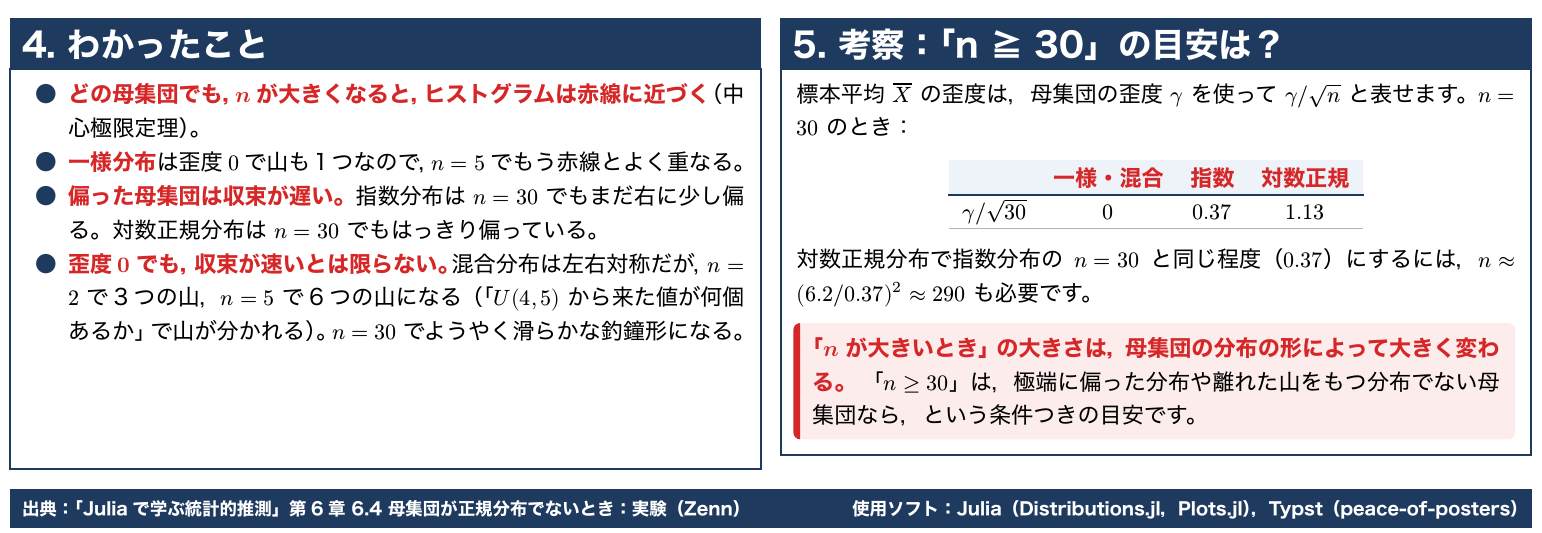
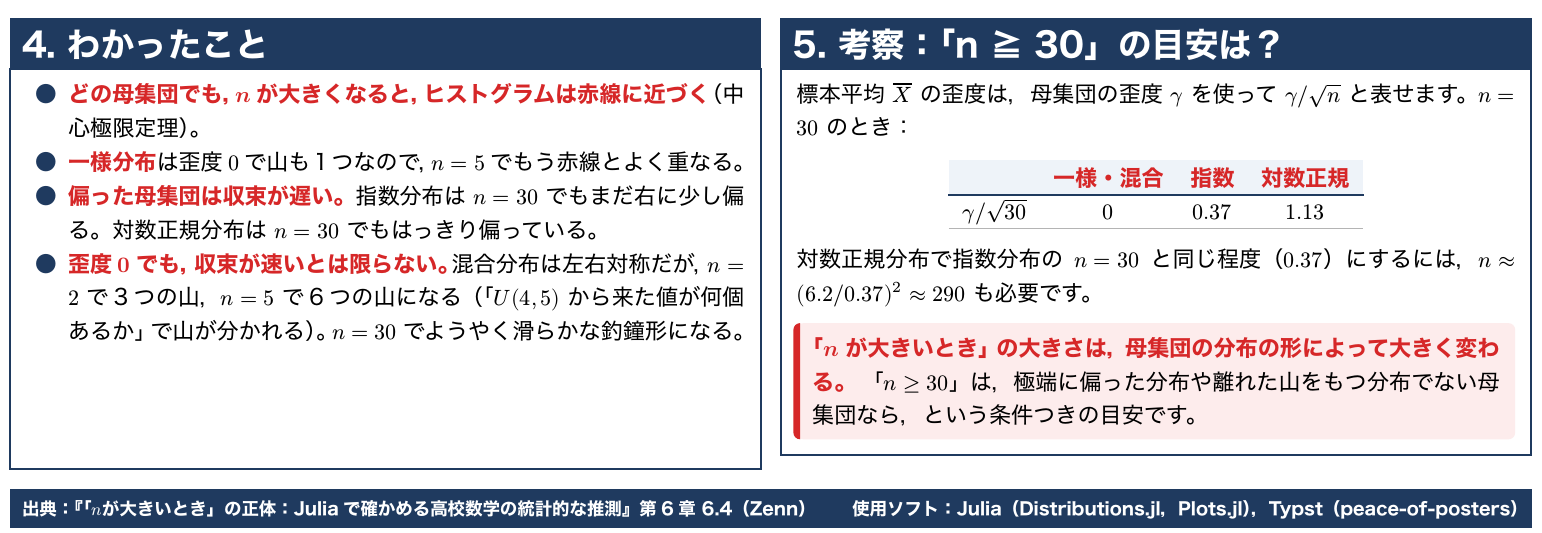
Before and after one commit to shimizudan/clt-poster-2026, a Typst document (poster.typ): part of the page, cut so that both start at the same text. The pictures show the PDF file poster.pdf that the author committed with the source.

Commit message:
出典の書名を修正
Co-Authored-By: Claude Opus 5.5 <noreply@anthropic.com>

```diff
--- a/poster.typ
+++ b/poster.typ
@@ -161,6 +161,6 @@
 
 #pop.bottom-box(text-relative-width: 100%)[
   #set text(size: 26pt)
-  出典：「Juliaで学ぶ統計的推測」第6章 6.4 母集団が正規分布でないとき：実験（Zenn）
+  出典：『「$n$が大きいとき」の正体：Juliaで確かめる高校数学の統計的な推測』第6章 6.4（Zenn）
   #h(1fr) 使用ソフト：Julia（Distributions.jl，Plots.jl），Typst（peace-of-posters）
 ]
```
Also changed, not shown: README.md, poster.pdf, poster.typ (2 more changed lines).
